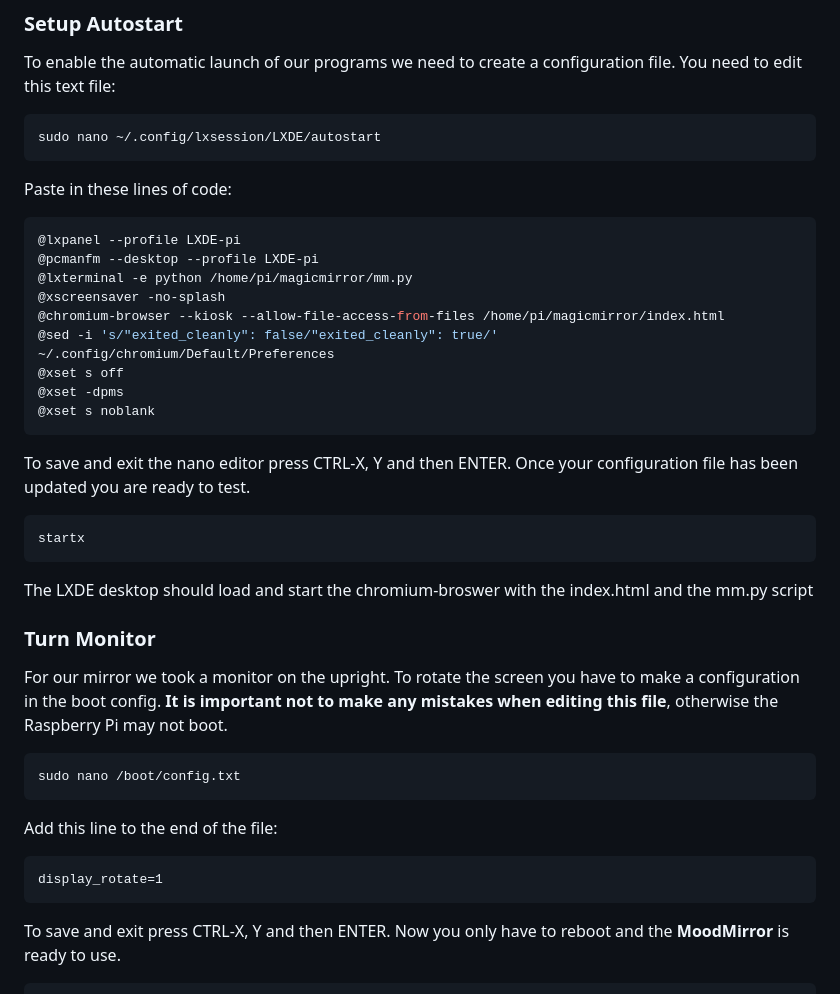
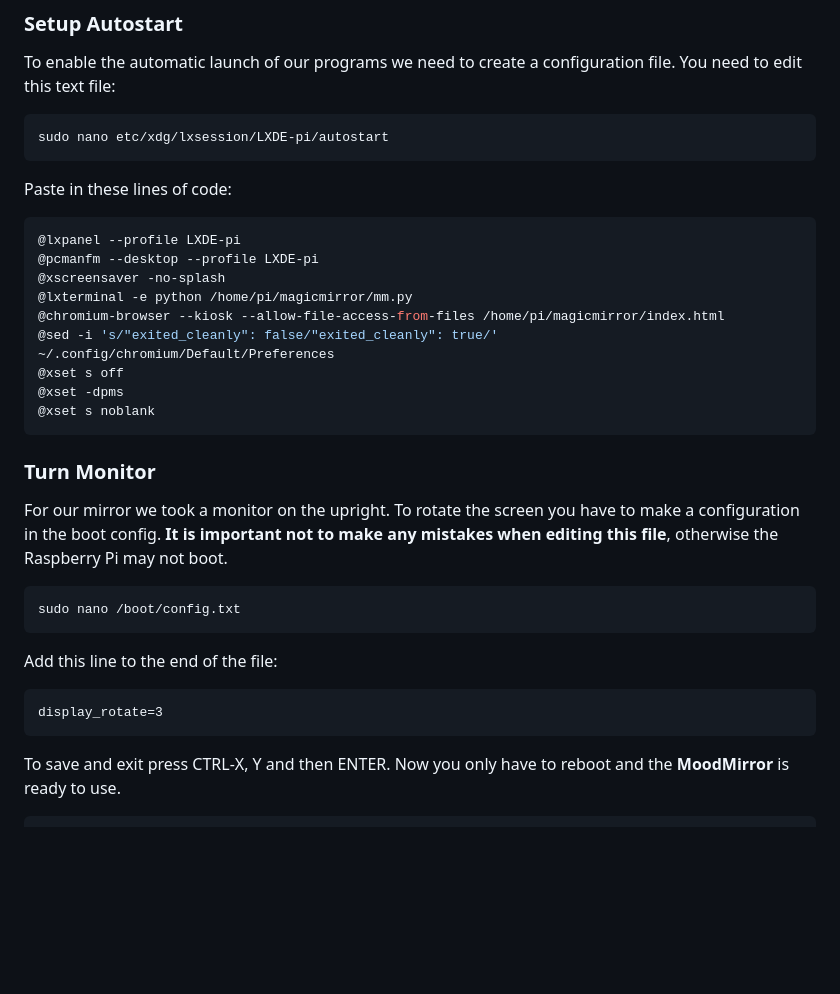
Before and after one commit to Novabay/MoodMirror, a Markdown page: README.md, the part around the change. GitHub-like rendering; blank space fills up the shorter version.

````diff
--- a/README.md
+++ b/README.md
@@ -146,27 +146,20 @@ Enter your username and password and confirm.The repository should be now cloned
 ### Setup Autostart
 To enable the automatic launch of our programs we need to create a configuration file. You need to edit this text file:
   ```
-  sudo nano ~/.config/lxsession/LXDE/autostart
+  sudo nano etc/xdg/lxsession/LXDE-pi/autostart
   ```
 Paste in these lines of code:
   ```bash
   @lxpanel --profile LXDE-pi
   @pcmanfm --desktop --profile LXDE-pi
+  @xscreensaver -no-splash
   @lxterminal -e python /home/pi/magicmirror/mm.py
-  @xscreensaver -no-splash
   @chromium-browser --kiosk --allow-file-access-from-files /home/pi/magicmirror/index.html
   @sed -i 's/"exited_cleanly": false/"exited_cleanly": true/' ~/.config/chromium/Default/Preferences
   @xset s off
   @xset -dpms
   @xset s noblank
   ```
-To save and exit the nano editor press CTRL-X, Y and then ENTER.
-Once your configuration file has been updated you are ready to test.
-  ```bash
-  startx
-   ```
-The LXDE desktop should load and start the chromium-broswer with the index.html and the mm.py script
-
 ### Turn Monitor
 For our mirror we took a monitor on the upright. To rotate the screen you have to make a configuration in the boot config. **It is important not to make any mistakes when editing this file**, otherwise the Raspberry Pi may not boot.
   ```bash
@@ -174,7 +167,7 @@ For our mirror we took a monitor on the upright. To rotate the screen you have t
   ```
 Add this line to the end of the file:
 ```txt
-display_rotate=1
+display_rotate=3
 ```
 To save and exit press CTRL-X, Y and then ENTER. Now you only have to reboot and the **MoodMirror** is ready to use.
   ```bash
````
